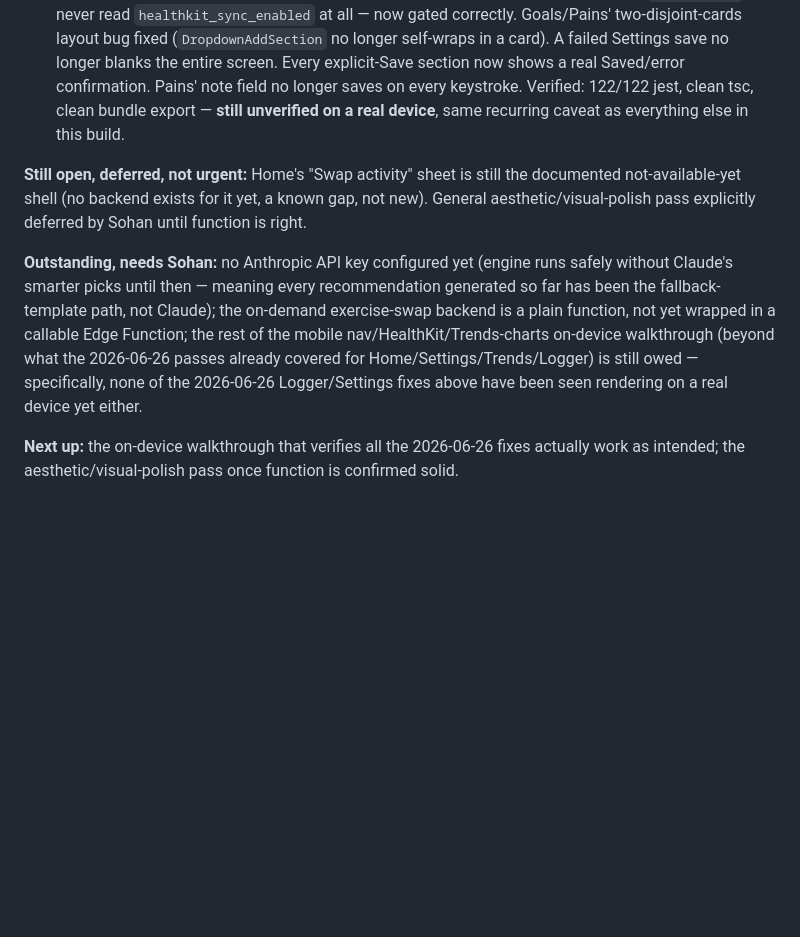
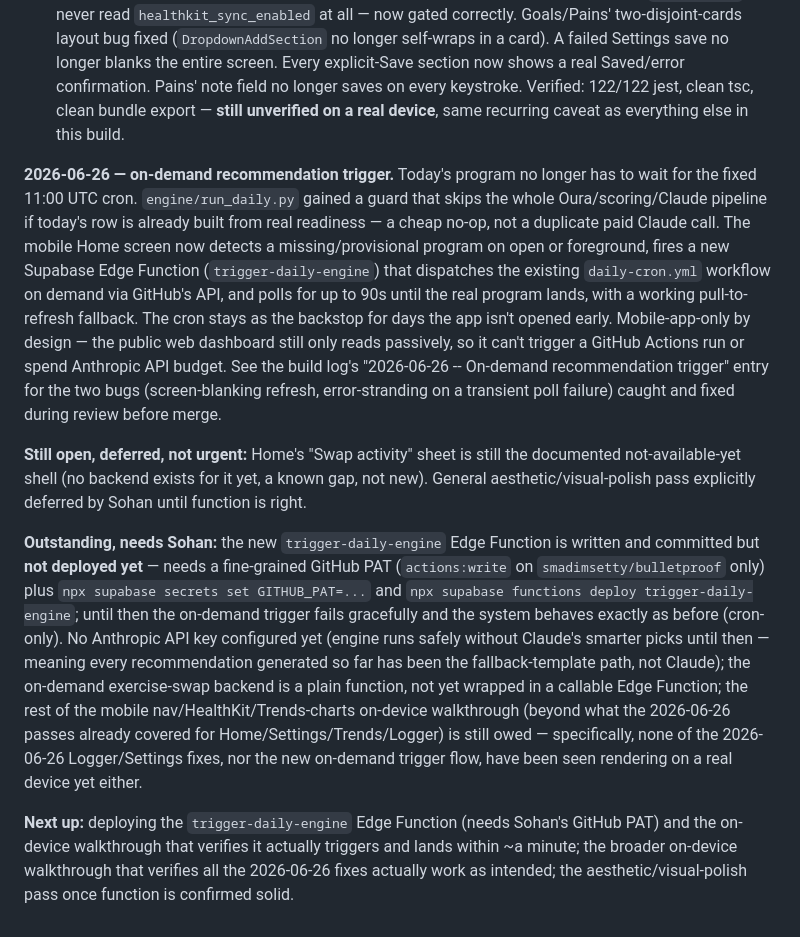
Before and after one commit to smadimsetty/bulletproof, a Markdown page: CLAUDE.md, the part around the change. Rendered like a GitHub page; blank space fills up the shorter version.

Commit message:
docs: log the on-demand recommendation trigger build and update CLAUDE.md status
Records what shipped, the two review-caught bugs (screen-blanking refresh,
error-stranding on a transient poll failure), and the still-outstanding
Edge Function deploy step that needs Sohan's own GitHub PAT.

```diff
--- a/CLAUDE.md
+++ b/CLAUDE.md
@@ -114,8 +114,10 @@ No open decisions remain from the original list. See `docs/superpowers/reports/a
 - **Fixed:** every exercise name rendered as "Unknown exercise" — root cause was the unapplied migration described above, not a code bug. Pushed to production 2026-06-26.
 **2026-06-26 — same-day Logger + Settings bug-fix pass, all fixed end to end** (see the build log's "Logger and Settings bug-fix pass" entry for full root-cause detail on each): Logger's "logs don't save" was a direct consequence of the "Unknown exercise" root cause above (an empty-string exercise id falling through to a not-null FK column, failing silently); fixed with an early guard plus visible error feedback. Swipe-to-delete added for individual logged sets (built on React Native core's `Animated`/`PanResponder`, not a new native dependency). HealthKit sync toggle previously had zero effect on anything — `_layout.tsx` never read `healthkit_sync_enabled` at all — now gated correctly. Goals/Pains' two-disjoint-cards layout bug fixed (`DropdownAddSection` no longer self-wraps in a card). A failed Settings save no longer blanks the entire screen. Every explicit-Save section now shows a real Saved/error confirmation. Pains' note field no longer saves on every keystroke. Verified: 122/122 jest, clean tsc, clean bundle export — **still unverified on a real device**, same recurring caveat as everything else in this build.
 
+**2026-06-26 — on-demand recommendation trigger.** Today's program no longer has to wait for the fixed 11:00 UTC cron. `engine/run_daily.py` gained a guard that skips the whole Oura/scoring/Claude pipeline if today's row is already built from real readiness — a cheap no-op, not a duplicate paid Claude call. The mobile Home screen now detects a missing/provisional program on open or foreground, fires a new Supabase Edge Function (`trigger-daily-engine`) that dispatches the existing `daily-cron.yml` workflow on demand via GitHub's API, and polls for up to 90s until the real program lands, with a working pull-to-refresh fallback. The cron stays as the backstop for days the app isn't opened early. Mobile-app-only by design — the public web dashboard still only reads passively, so it can't trigger a GitHub Actions run or spend Anthropic API budget. See the build log's "2026-06-26 -- On-demand recommendation trigger" entry for the two bugs (screen-blanking refresh, error-stranding on a transient poll failure) caught and fixed during review before merge.
+
 **Still open, deferred, not urgent:** Home's "Swap activity" sheet is still the documented not-available-yet shell (no backend exists for it yet, a known gap, not new). General aesthetic/visual-polish pass explicitly deferred by Sohan until function is right.
 
-**Outstanding, needs Sohan:** no Anthropic API key configured yet (engine runs safely without Claude's smarter picks until then — meaning every recommendation generated so far has been the fallback-template path, not Claude); the on-demand exercise-swap backend is a plain function, not yet wrapped in a callable Edge Function; the rest of the mobile nav/HealthKit/Trends-charts on-device walkthrough (beyond what the 2026-06-26 passes already covered for Home/Settings/Trends/Logger) is still owed — specifically, none of the 2026-06-26 Logger/Settings fixes above have been seen rendering on a real device yet either.
+**Outstanding, needs Sohan:** the new `trigger-daily-engine` Edge Function is written and committed but **not deployed yet** — needs a fine-grained GitHub PAT (`actions:write` on `smadimsetty/bulletproof` only) plus `npx supabase secrets set GITHUB_PAT=...` and `npx supabase functions deploy trigger-daily-engine`; until then the on-demand trigger fails gracefully and the system behaves exactly as before (cron-only). No Anthropic API key configured yet (engine runs safely without Claude's smarter picks until then — meaning every recommendation generated so far has been the fallback-template path, not Claude); the on-demand exercise-swap backend is a plain function, not yet wrapped in a callable Edge Function; the rest of the mobile nav/HealthKit/Trends-charts on-device walkthrough (beyond what the 2026-06-26 passes already covered for Home/Settings/Trends/Logger) is still owed — specifically, none of the 2026-06-26 Logger/Settings fixes, nor the new on-demand trigger flow, have been seen rendering on a real device yet either.
 
-**Next up:** the on-device walkthrough that verifies all the 2026-06-26 fixes actually work as intended; the aesthetic/visual-polish pass once function is confirmed solid.
+**Next up:** deploying the `trigger-daily-engine` Edge Function (needs Sohan's GitHub PAT) and the on-device walkthrough that verifies it actually triggers and lands within ~a minute; the broader on-device walkthrough that verifies all the 2026-06-26 fixes actually work as intended; the aesthetic/visual-polish pass once function is confirmed solid.
```
Also changed, not shown: 1 other file.
